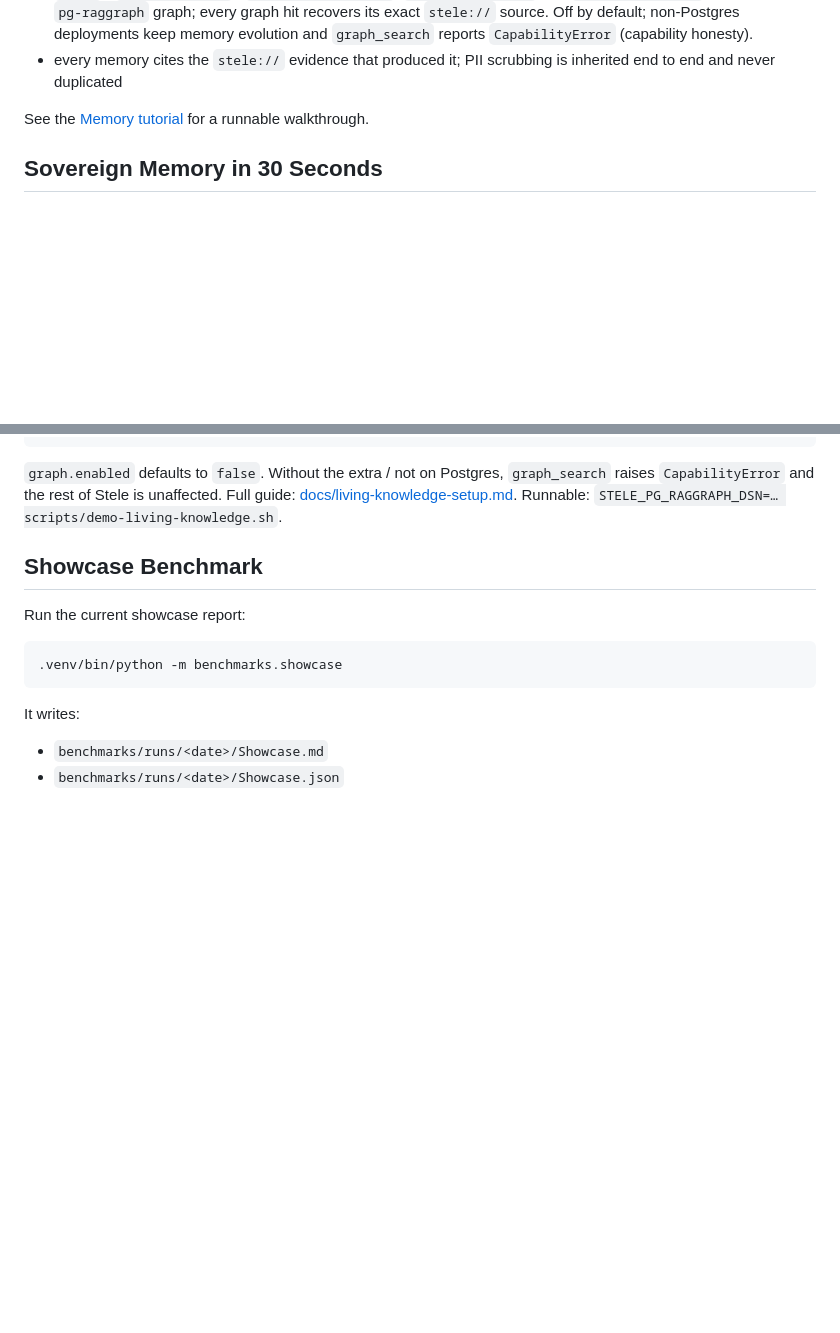
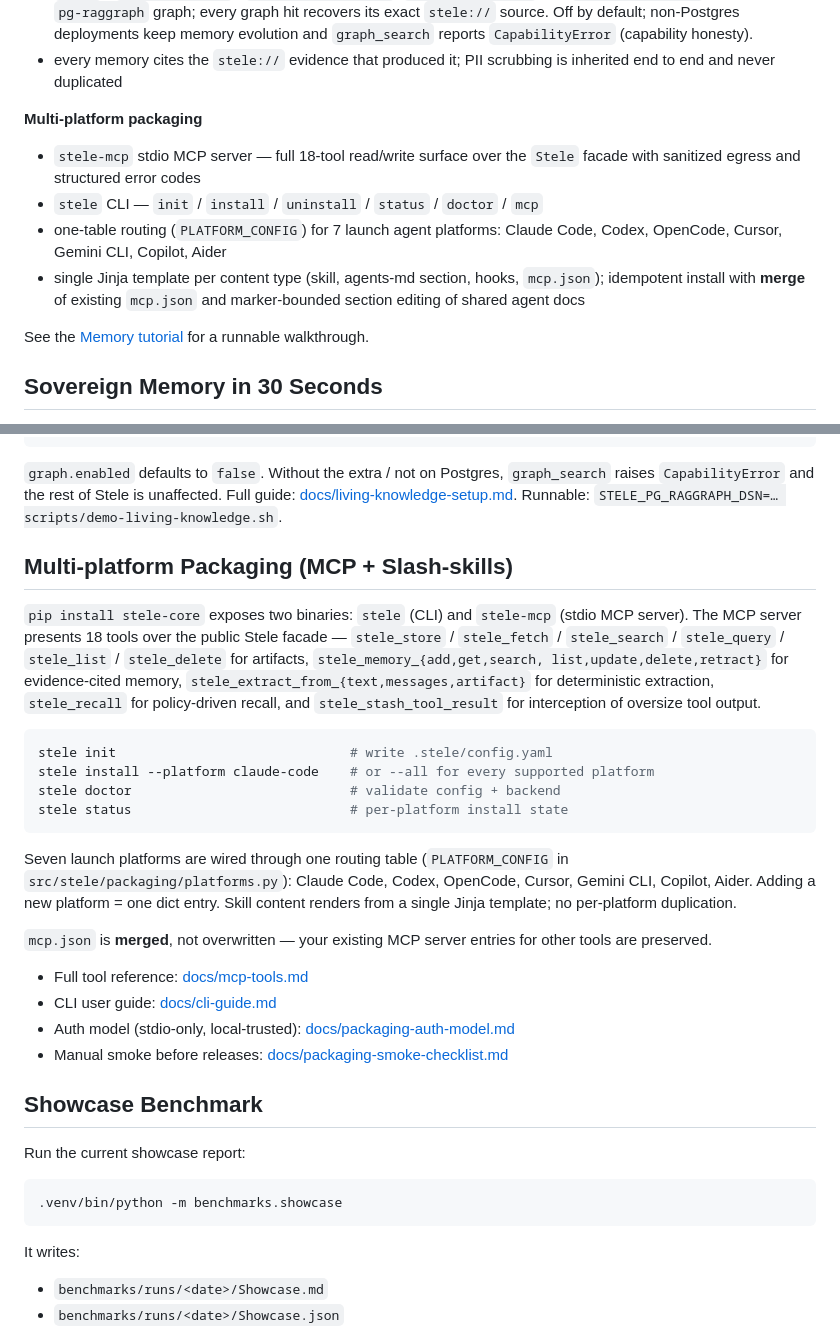
Before and after one commit to yonk-labs/stele, a Markdown page: README.md, 2 parts joined by grey strips. Drawn GitHub-style; blank space fills up the shorter version.

Commit message:
docs(readme): packaging section + MCP/CLI in functional surface

````diff
--- a/README.md
+++ b/README.md
@@ -78,6 +78,17 @@ The current runnable slice includes:
   `graph_search` reports `CapabilityError` (capability honesty).
 - every memory cites the `stele://` evidence that produced it; PII scrubbing
   is inherited end to end and never duplicated
+
+**Multi-platform packaging**
+
+- `stele-mcp` stdio MCP server — full 18-tool read/write surface over the
+  `Stele` facade with sanitized egress and structured error codes
+- `stele` CLI — `init` / `install` / `uninstall` / `status` / `doctor` / `mcp`
+- one-table routing (`PLATFORM_CONFIG`) for 7 launch agent platforms: Claude
+  Code, Codex, OpenCode, Cursor, Gemini CLI, Copilot, Aider
+- single Jinja template per content type (skill, agents-md section, hooks,
+  `mcp.json`); idempotent install with **merge** of existing `mcp.json` and
+  marker-bounded section editing of shared agent docs
 
 See the [Memory tutorial](docs/tutorial-memory.md) for a runnable walkthrough.
 
@@ -160,6 +171,37 @@ past = stele.recall(query="does Z prevent disease", scope=scope,
 `graph_search` raises `CapabilityError` and the rest of Stele is unaffected.
 Full guide: [docs/living-knowledge-setup.md](docs/living-knowledge-setup.md).
 Runnable: `STELE_PG_RAGGRAPH_DSN=… scripts/demo-living-knowledge.sh`.
+
+## Multi-platform Packaging (MCP + Slash-skills)
+
+`pip install stele-core` exposes two binaries: `stele` (CLI) and `stele-mcp`
+(stdio MCP server). The MCP server presents 18 tools over the public Stele
+facade — `stele_store` / `stele_fetch` / `stele_search` / `stele_query` /
+`stele_list` / `stele_delete` for artifacts, `stele_memory_{add,get,search,
+list,update,delete,retract}` for evidence-cited memory,
+`stele_extract_from_{text,messages,artifact}` for deterministic extraction,
+`stele_recall` for policy-driven recall, and `stele_stash_tool_result` for
+interception of oversize tool output.
+
+```bash
+stele init                              # write .stele/config.yaml
+stele install --platform claude-code    # or --all for every supported platform
+stele doctor                            # validate config + backend
+stele status                            # per-platform install state
+```
+
+Seven launch platforms are wired through one routing table (`PLATFORM_CONFIG`
+in `src/stele/packaging/platforms.py`): Claude Code, Codex, OpenCode, Cursor,
+Gemini CLI, Copilot, Aider. Adding a new platform = one dict entry. Skill
+content renders from a single Jinja template; no per-platform duplication.
+
+`mcp.json` is **merged**, not overwritten — your existing MCP server entries
+for other tools are preserved.
+
+- Full tool reference: [docs/mcp-tools.md](docs/mcp-tools.md)
+- CLI user guide: [docs/cli-guide.md](docs/cli-guide.md)
+- Auth model (stdio-only, local-trusted): [docs/packaging-auth-model.md](docs/packaging-auth-model.md)
+- Manual smoke before releases: [docs/packaging-smoke-checklist.md](docs/packaging-smoke-checklist.md)
 
 ## Showcase Benchmark
 
````
